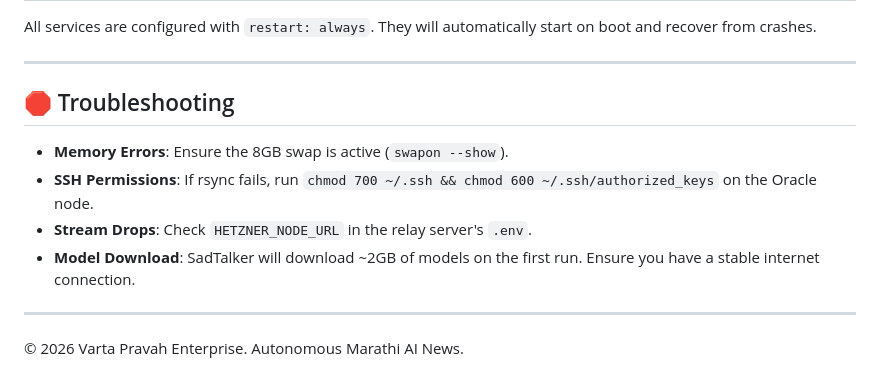
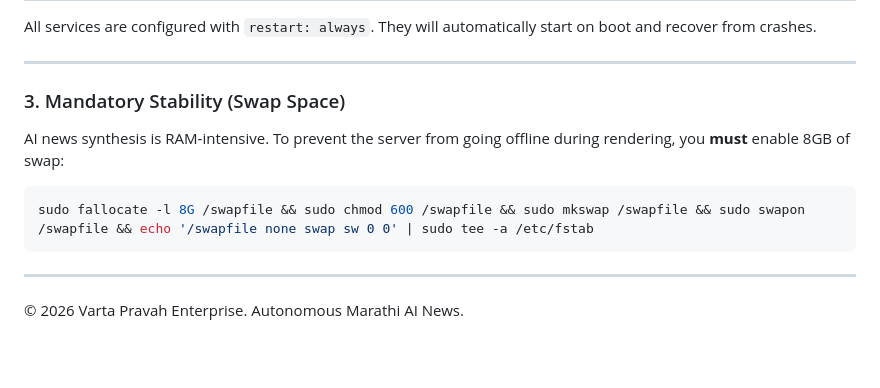
Before and after one commit to milinddere76-sketch/VARTAPRAVAH-Final, a Markdown page: INSTALL.md, the part around the change. Drawn GitHub-style; blank space fills up the shorter version.

Commit message:
docs: add mandatory swap space setup for stability

````diff
--- a/INSTALL.md
+++ b/INSTALL.md
@@ -97,11 +97,11 @@ All services are configured with `restart: always`. They will automatically star
 
 ---
 
-## 🛑 Troubleshooting
-- **Memory Errors**: Ensure the 8GB swap is active (`swapon --show`).
-- **SSH Permissions**: If rsync fails, run `chmod 700 ~/.ssh && chmod 600 ~/.ssh/authorized_keys` on the Oracle node.
-- **Stream Drops**: Check `HETZNER_NODE_URL` in the relay server's `.env`.
-- **Model Download**: SadTalker will download ~2GB of models on the first run. Ensure you have a stable internet connection.
+### 3. Mandatory Stability (Swap Space)
+AI news synthesis is RAM-intensive. To prevent the server from going offline during rendering, you **must** enable 8GB of swap:
+```bash
+sudo fallocate -l 8G /swapfile && sudo chmod 600 /swapfile && sudo mkswap /swapfile && sudo swapon /swapfile && echo '/swapfile none swap sw 0 0' | sudo tee -a /etc/fstab
+```
 
 ---
 © 2026 Varta Pravah Enterprise. Autonomous Marathi AI News.
````
